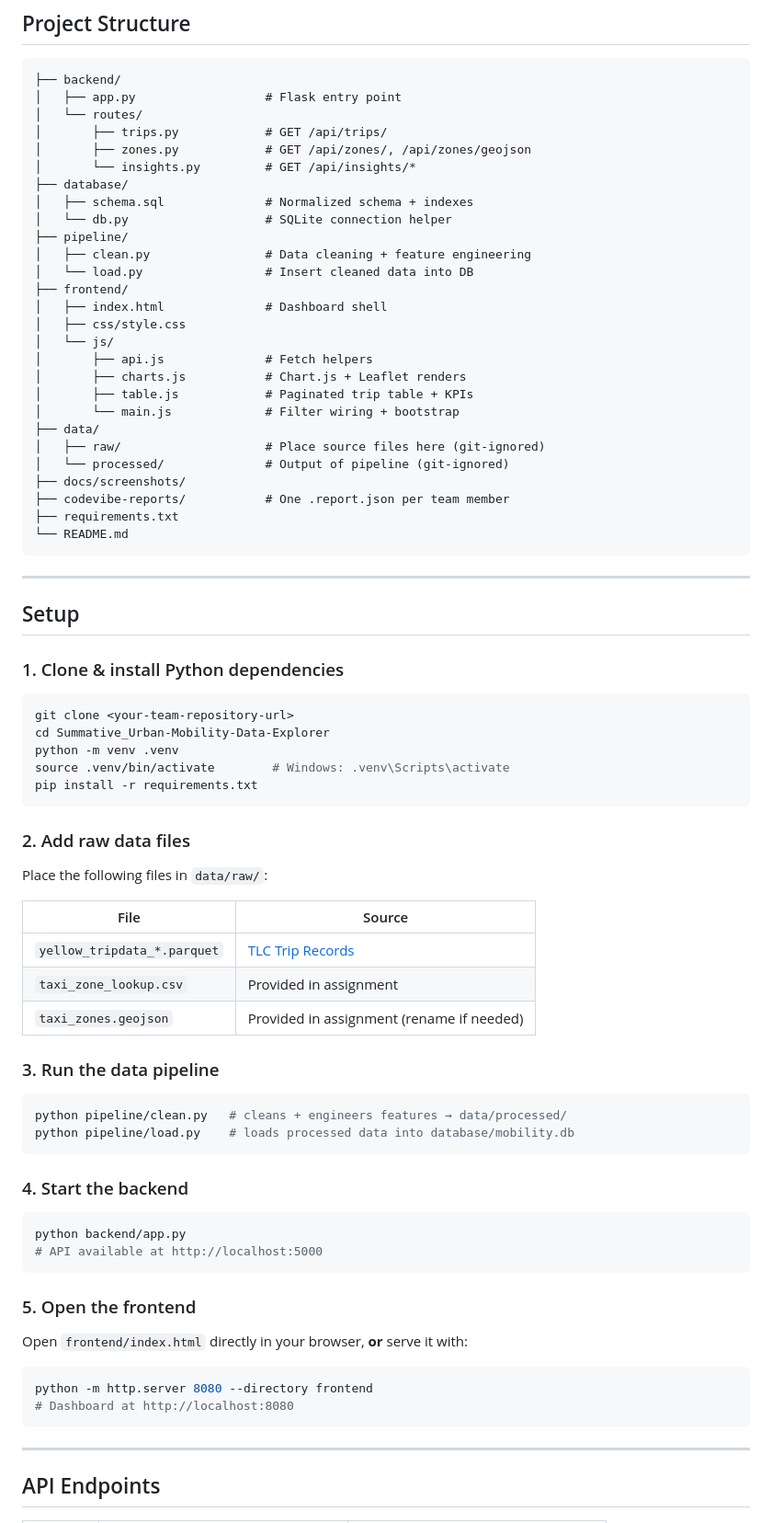
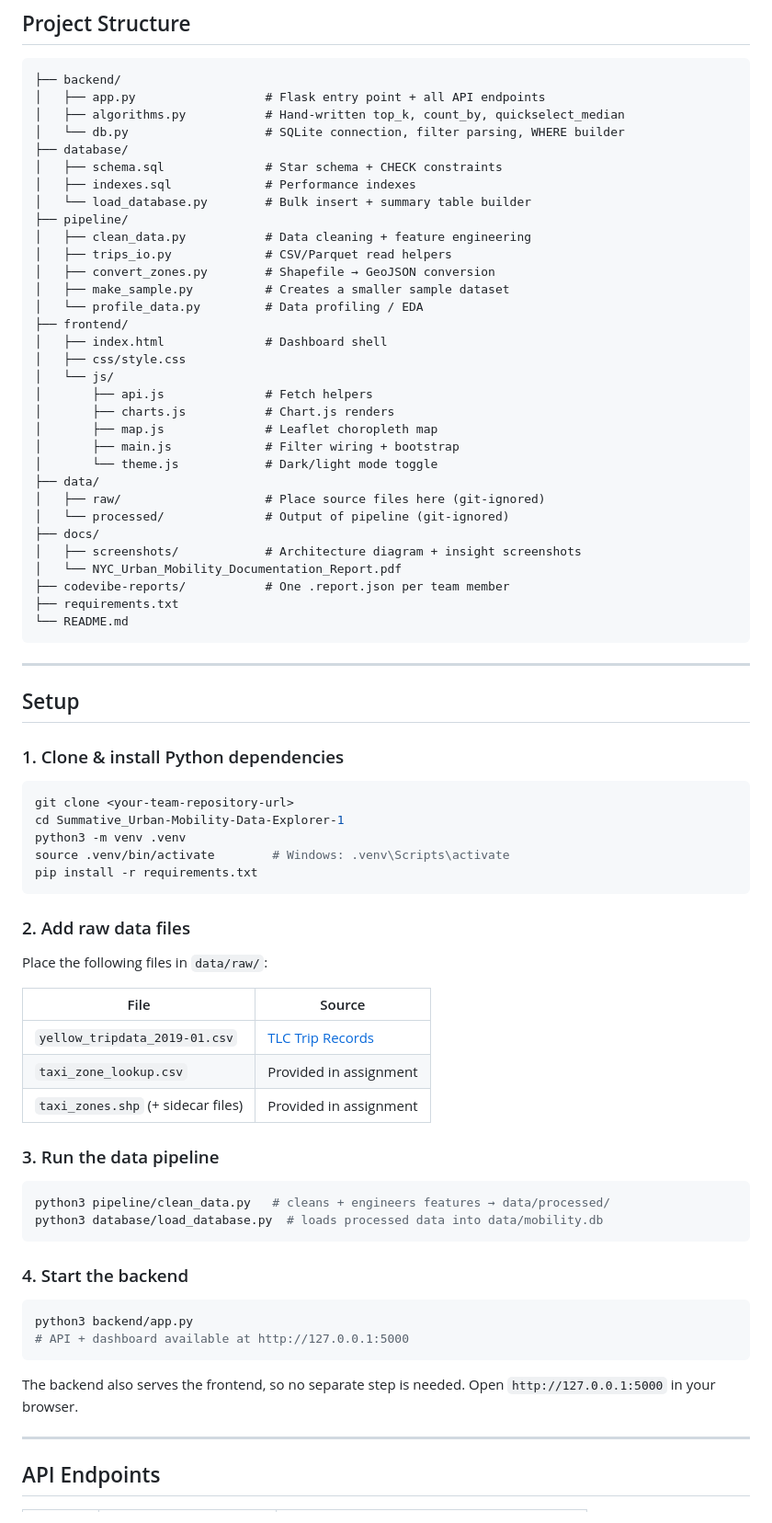
Before and after one commit to Chol-Mach-Kuol/Summative_Urban-Mobility-Data-Explorer, a Markdown page: README.md, the part around one of its changes. Shown at 92% size. Drawn GitHub-style.

Commit message:
Update README with accurate project structure, endpoints, and dataset stats

````diff
--- a/README.md
+++ b/README.md
@@ -10,29 +10,34 @@ A full-stack dashboard for exploring NYC Yellow Taxi trip patterns — built wit
 
 ```
 ├── backend/
-│   ├── app.py                  # Flask entry point
-│   └── routes/
-│       ├── trips.py            # GET /api/trips/
-│       ├── zones.py            # GET /api/zones/, /api/zones/geojson
-│       └── insights.py         # GET /api/insights/*
+│   ├── app.py                  # Flask entry point + all API endpoints
+│   ├── algorithms.py           # Hand-written top_k, count_by, quickselect_median
+│   └── db.py                   # SQLite connection, filter parsing, WHERE builder
 ├── database/
-│   ├── schema.sql              # Normalized schema + indexes
-│   └── db.py                   # SQLite connection helper
+│   ├── schema.sql              # Star schema + CHECK constraints
+│   ├── indexes.sql             # Performance indexes
+│   └── load_database.py        # Bulk insert + summary table builder
 ├── pipeline/
-│   ├── clean.py                # Data cleaning + feature engineering
-│   └── load.py                 # Insert cleaned data into DB
+│   ├── clean_data.py           # Data cleaning + feature engineering
+│   ├── trips_io.py             # CSV/Parquet read helpers
+│   ├── convert_zones.py        # Shapefile → GeoJSON conversion
+│   ├── make_sample.py          # Creates a smaller sample dataset
+│   └── profile_data.py         # Data profiling / EDA
 ├── frontend/
 │   ├── index.html              # Dashboard shell
 │   ├── css/style.css
 │   └── js/
 │       ├── api.js              # Fetch helpers
-│       ├── charts.js           # Chart.js + Leaflet renders
-│       ├── table.js            # Paginated trip table + KPIs
-│       └── main.js             # Filter wiring + bootstrap
+│       ├── charts.js           # Chart.js renders
+│       ├── map.js              # Leaflet choropleth map
+│       ├── main.js             # Filter wiring + bootstrap
+│       └── theme.js            # Dark/light mode toggle
 ├── data/
 │   ├── raw/                    # Place source files here (git-ignored)
 │   └── processed/              # Output of pipeline (git-ignored)
-├── docs/screenshots/
+├── docs/
+│   ├── screenshots/            # Architecture diagram + insight screenshots
+│   └── NYC_Urban_Mobility_Documentation_Report.pdf
 ├── codevibe-reports/           # One .report.json per team member
 ├── requirements.txt
 └── README.md
@@ -46,8 +51,8 @@ A full-stack dashboard for exploring NYC Yellow Taxi trip patterns — built wit
 
 ```bash
 git clone <your-team-repository-url>
-cd Summative_Urban-Mobility-Data-Explorer
-python -m venv .venv
+cd Summative_Urban-Mobility-Data-Explorer-1
+python3 -m venv .venv
 source .venv/bin/activate        # Windows: .venv\Scripts\activate
 pip install -r requirements.txt
 ```
@@ -58,32 +63,25 @@ Place the following files in `data/raw/`:
 
 | File | Source |
 |------|--------|
-| `yellow_tripdata_*.parquet` | [TLC Trip Records](https://www.nyc.gov/site/tlc/about/tlc-trip-record-data.page) |
+| `yellow_tripdata_2019-01.csv` | [TLC Trip Records](https://www.nyc.gov/site/tlc/about/tlc-trip-record-data.page) |
 | `taxi_zone_lookup.csv` | Provided in assignment |
-| `taxi_zones.geojson` | Provided in assignment (rename if needed) |
+| `taxi_zones.shp` (+ sidecar files) | Provided in assignment |
 
 ### 3. Run the data pipeline
 
 ```bash
-python pipeline/clean.py   # cleans + engineers features → data/processed/
-python pipeline/load.py    # loads processed data into database/mobility.db
+python3 pipeline/clean_data.py   # cleans + engineers features → data/processed/
+python3 database/load_database.py  # loads processed data into data/mobility.db
 ```
 
 ### 4. Start the backend
 
 ```bash
-python backend/app.py
-# API available at http://localhost:5000
+python3 backend/app.py
+# API + dashboard available at http://127.0.0.1:5000
 ```
 
-### 5. Open the frontend
-
-Open `frontend/index.html` directly in your browser, **or** serve it with:
-
-```bash
-python -m http.server 8080 --directory frontend
-# Dashboard at http://localhost:8080
-```
+The backend also serves the frontend, so no separate step is needed. Open `http://127.0.0.1:5000` in your browser.
 
 ---
 
````
Also changed, not shown: other parts of README.md (+28 -10 lines).
